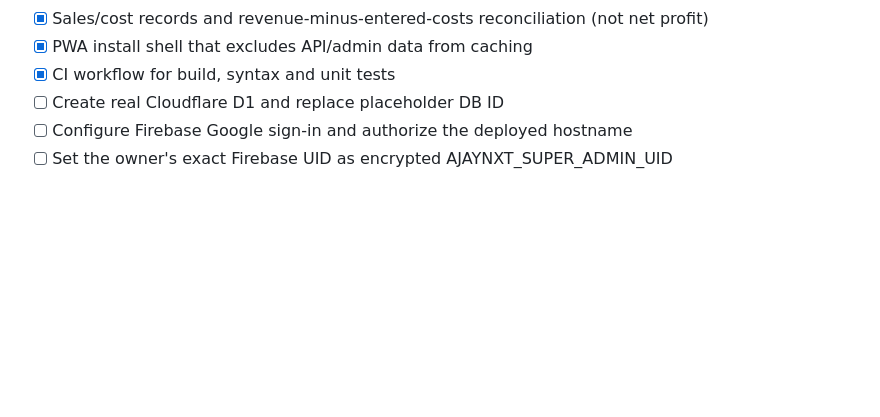
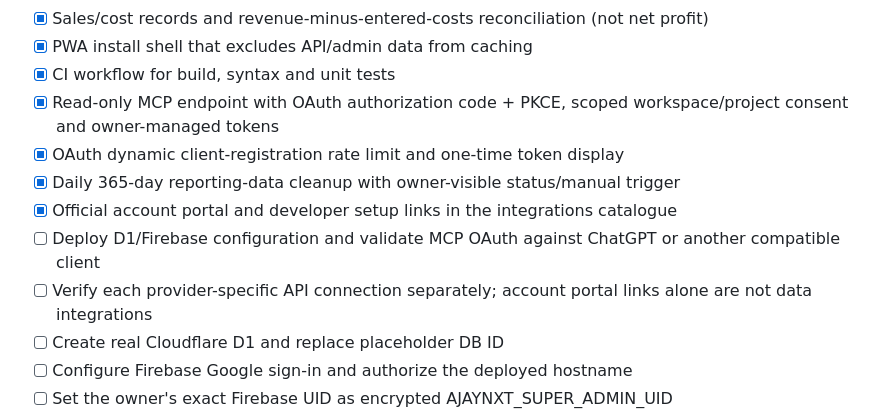
Before and after one commit to ajaynxt/ajaynxt-superapp, a Markdown page: docs/ROADMAP.md, the part around the change. GitHub-like rendering; blank space fills up the shorter version.

Commit message:
docs: record MCP OAuth and retention implementation with deploy tests pending

```diff
--- a/docs/ROADMAP.md
+++ b/docs/ROADMAP.md
@@ -14,6 +14,12 @@
 - [x] Sales/cost records and revenue-minus-entered-costs reconciliation (not net profit)
 - [x] PWA install shell that excludes API/admin data from caching
 - [x] CI workflow for build, syntax and unit tests
+- [x] Read-only MCP endpoint with OAuth authorization code + PKCE, scoped workspace/project consent and owner-managed tokens
+- [x] OAuth dynamic client-registration rate limit and one-time token display
+- [x] Daily 365-day reporting-data cleanup with owner-visible status/manual trigger
+- [x] Official account portal and developer setup links in the integrations catalogue
+- [ ] Deploy D1/Firebase configuration and validate MCP OAuth against ChatGPT or another compatible client
+- [ ] Verify each provider-specific API connection separately; account portal links alone are not data integrations
 - [ ] Create real Cloudflare D1 and replace placeholder DB ID
 - [ ] Configure Firebase Google sign-in and authorize the deployed hostname
 - [ ] Set the owner's exact Firebase UID as encrypted AJAYNXT_SUPER_ADMIN_UID
```
